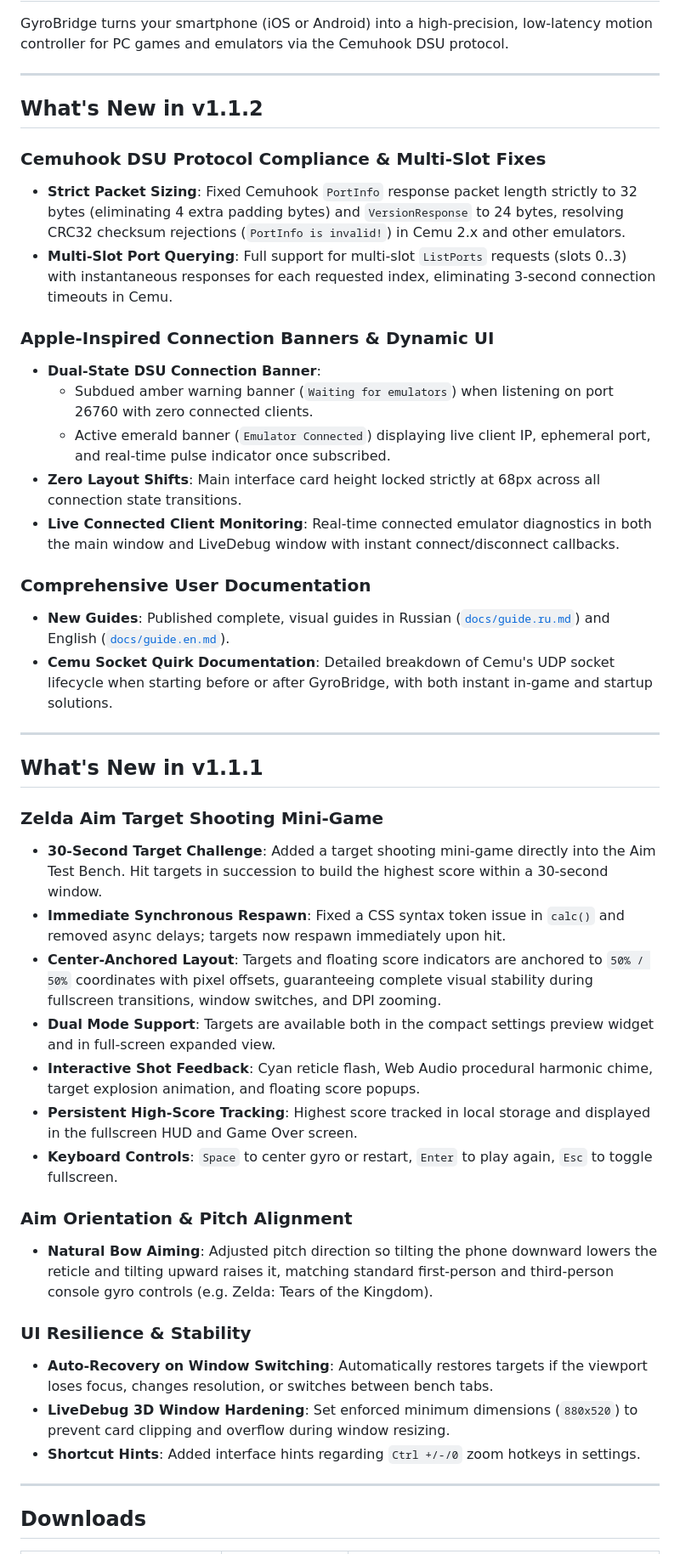
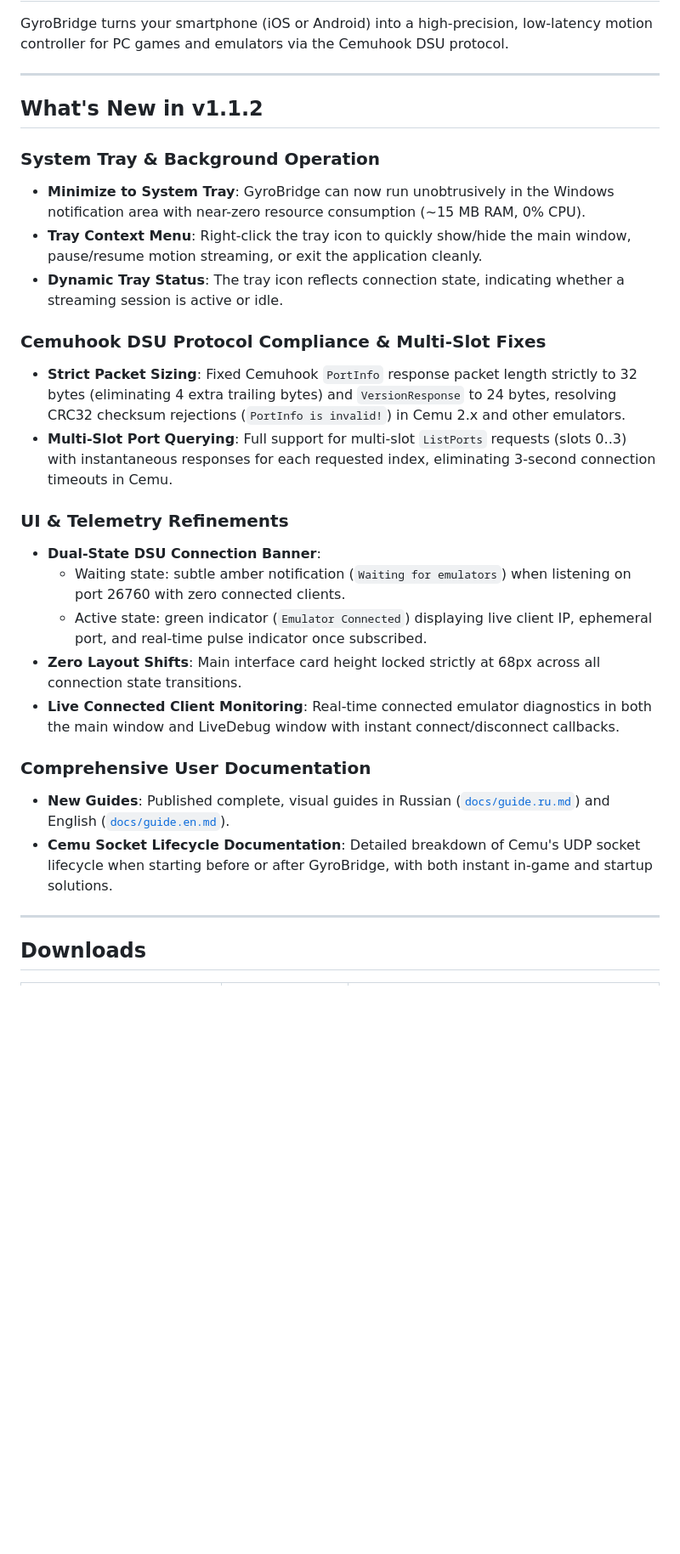
Before and after one commit to MrHoustonOff/iphone-gyro-controller, a Markdown page: docs/RELEASE_NOTES.md, the part around one of its changes. Shown at 85% size. GitHub-like rendering; blank space fills up the shorter version.

Commit message:
docs(release): clean up v1.1.2 release notes and highlight system tray

```diff
--- a/docs/RELEASE_NOTES.md
+++ b/docs/RELEASE_NOTES.md
@@ -6,41 +6,25 @@ GyroBridge turns your smartphone (iOS or Android) into a high-precision, low-lat
 
 ## What's New in v1.1.2
 
+### System Tray & Background Operation
+- **Minimize to System Tray**: GyroBridge can now run unobtrusively in the Windows notification area with near-zero resource consumption (~15 MB RAM, 0% CPU).
+- **Tray Context Menu**: Right-click the tray icon to quickly show/hide the main window, pause/resume motion streaming, or exit the application cleanly.
+- **Dynamic Tray Status**: The tray icon reflects connection state, indicating whether a streaming session is active or idle.
+
 ### Cemuhook DSU Protocol Compliance & Multi-Slot Fixes
-- **Strict Packet Sizing**: Fixed Cemuhook `PortInfo` response packet length strictly to 32 bytes (eliminating 4 extra padding bytes) and `VersionResponse` to 24 bytes, resolving CRC32 checksum rejections (`PortInfo is invalid!`) in Cemu 2.x and other emulators.
+- **Strict Packet Sizing**: Fixed Cemuhook `PortInfo` response packet length strictly to 32 bytes (eliminating 4 extra trailing bytes) and `VersionResponse` to 24 bytes, resolving CRC32 checksum rejections (`PortInfo is invalid!`) in Cemu 2.x and other emulators.
 - **Multi-Slot Port Querying**: Full support for multi-slot `ListPorts` requests (slots 0..3) with instantaneous responses for each requested index, eliminating 3-second connection timeouts in Cemu.
 
-### Apple-Inspired Connection Banners & Dynamic UI
+### UI & Telemetry Refinements
 - **Dual-State DSU Connection Banner**:
-  - Subdued amber warning banner (`Waiting for emulators`) when listening on port 26760 with zero connected clients.
-  - Active emerald banner (`Emulator Connected`) displaying live client IP, ephemeral port, and real-time pulse indicator once subscribed.
+  - Waiting state: subtle amber notification (`Waiting for emulators`) when listening on port 26760 with zero connected clients.
+  - Active state: green indicator (`Emulator Connected`) displaying live client IP, ephemeral port, and real-time pulse indicator once subscribed.
 - **Zero Layout Shifts**: Main interface card height locked strictly at 68px across all connection state transitions.
 - **Live Connected Client Monitoring**: Real-time connected emulator diagnostics in both the main window and LiveDebug window with instant connect/disconnect callbacks.
 
 ### Comprehensive User Documentation
 - **New Guides**: Published complete, visual guides in Russian ([`docs/guide.ru.md`](guide.ru.md)) and English ([`docs/guide.en.md`](guide.en.md)).
-- **Cemu Socket Quirk Documentation**: Detailed breakdown of Cemu's UDP socket lifecycle when starting before or after GyroBridge, with both instant in-game and startup solutions.
-
----
-
-## What's New in v1.1.1
-
-### Zelda Aim Target Shooting Mini-Game
-- **30-Second Target Challenge**: Added a target shooting mini-game directly into the Aim Test Bench. Hit targets in succession to build the highest score within a 30-second window.
-- **Immediate Synchronous Respawn**: Fixed a CSS syntax token issue in `calc()` and removed async delays; targets now respawn immediately upon hit.
-- **Center-Anchored Layout**: Targets and floating score indicators are anchored to `50% / 50%` coordinates with pixel offsets, guaranteeing complete visual stability during fullscreen transitions, window switches, and DPI zooming.
-- **Dual Mode Support**: Targets are available both in the compact settings preview widget and in full-screen expanded view.
-- **Interactive Shot Feedback**: Cyan reticle flash, Web Audio procedural harmonic chime, target explosion animation, and floating score popups.
-- **Persistent High-Score Tracking**: Highest score tracked in local storage and displayed in the fullscreen HUD and Game Over screen.
-- **Keyboard Controls**: `Space` to center gyro or restart, `Enter` to play again, `Esc` to toggle fullscreen.
-
-### Aim Orientation & Pitch Alignment
-- **Natural Bow Aiming**: Adjusted pitch direction so tilting the phone downward lowers the reticle and tilting upward raises it, matching standard first-person and third-person console gyro controls (e.g. Zelda: Tears of the Kingdom).
-
-### UI Resilience & Stability
-- **Auto-Recovery on Window Switching**: Automatically restores targets if the viewport loses focus, changes resolution, or switches between bench tabs.
-- **LiveDebug 3D Window Hardening**: Set enforced minimum dimensions (`880x520`) to prevent card clipping and overflow during window resizing.
-- **Shortcut Hints**: Added interface hints regarding `Ctrl +/-/0` zoom hotkeys in settings.
+- **Cemu Socket Lifecycle Documentation**: Detailed breakdown of Cemu's UDP socket lifecycle when starting before or after GyroBridge, with both instant in-game and startup solutions.
 
 ---
 
```
Also changed, not shown: other parts of docs/RELEASE_NOTES.md (+1 -18 lines).
